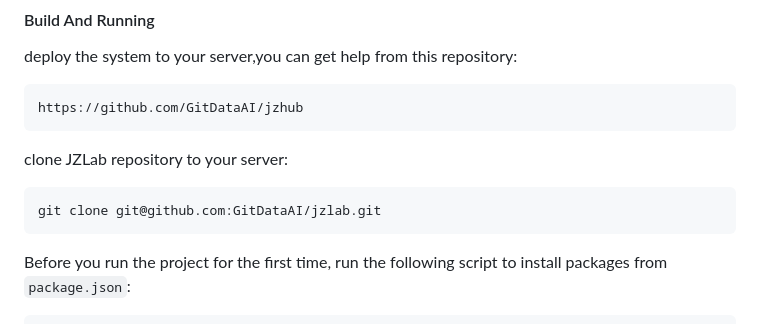
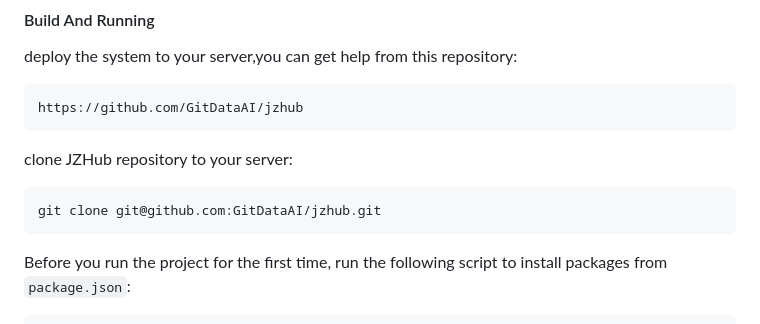
Before and after one commit to GitDataAI/jzhub, a Markdown page: README.md, the part around the change. Drawn GitHub-style.

Commit message:
update jzlab to jzhub

````diff
--- a/README.md
+++ b/README.md
@@ -54,10 +54,10 @@ deploy the system to your server,you can get help from this repository:
 https://github.com/GitDataAI/jzhub
 ```
 
-clone JZLab repository to your server:
+clone JZHub repository to your server:
 
 ```bash
-git clone git@github.com:GitDataAI/jzlab.git
+git clone git@github.com:GitDataAI/jzhub.git
 ```
 
 Before you run the project for the first time, run the following script to install packages from `package.json`:
````
